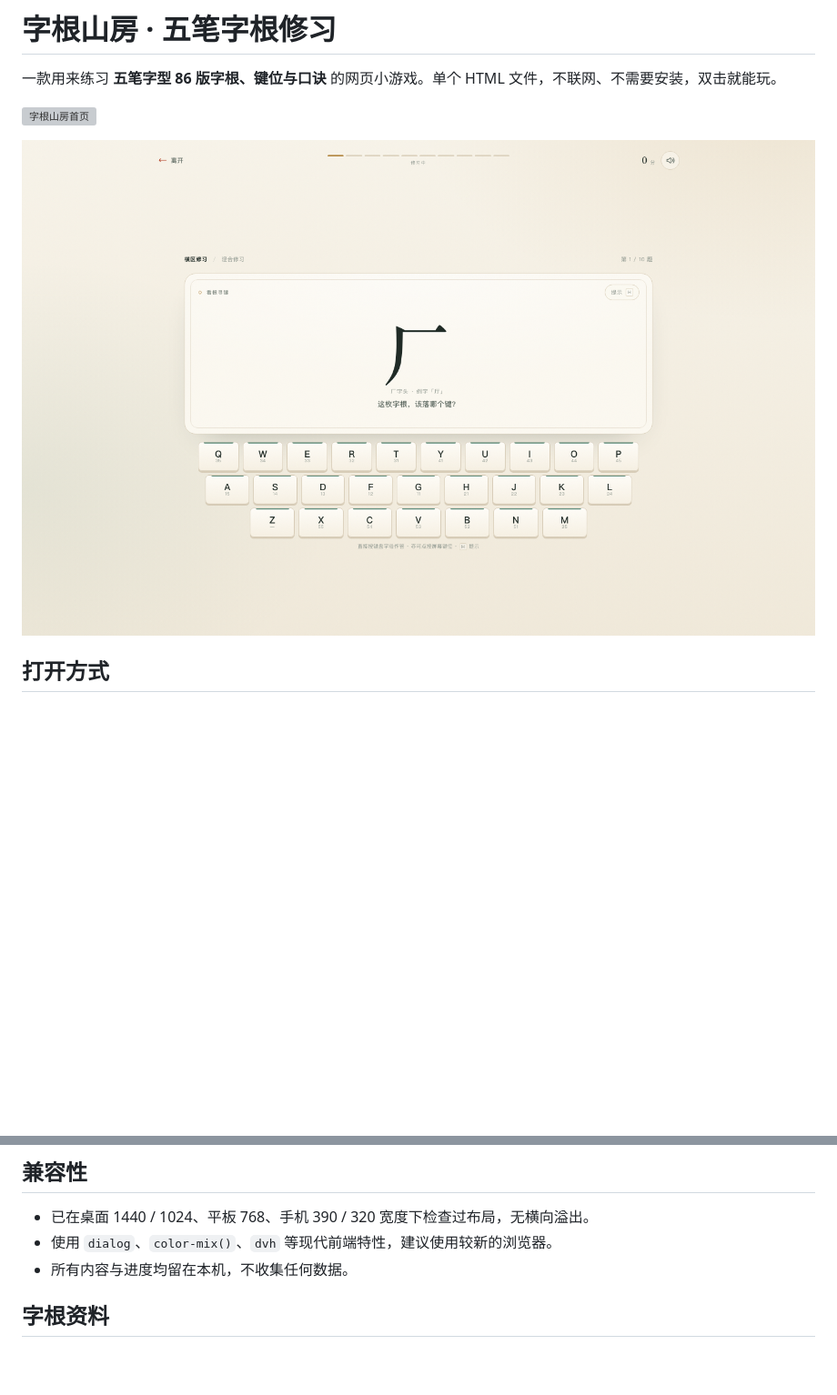
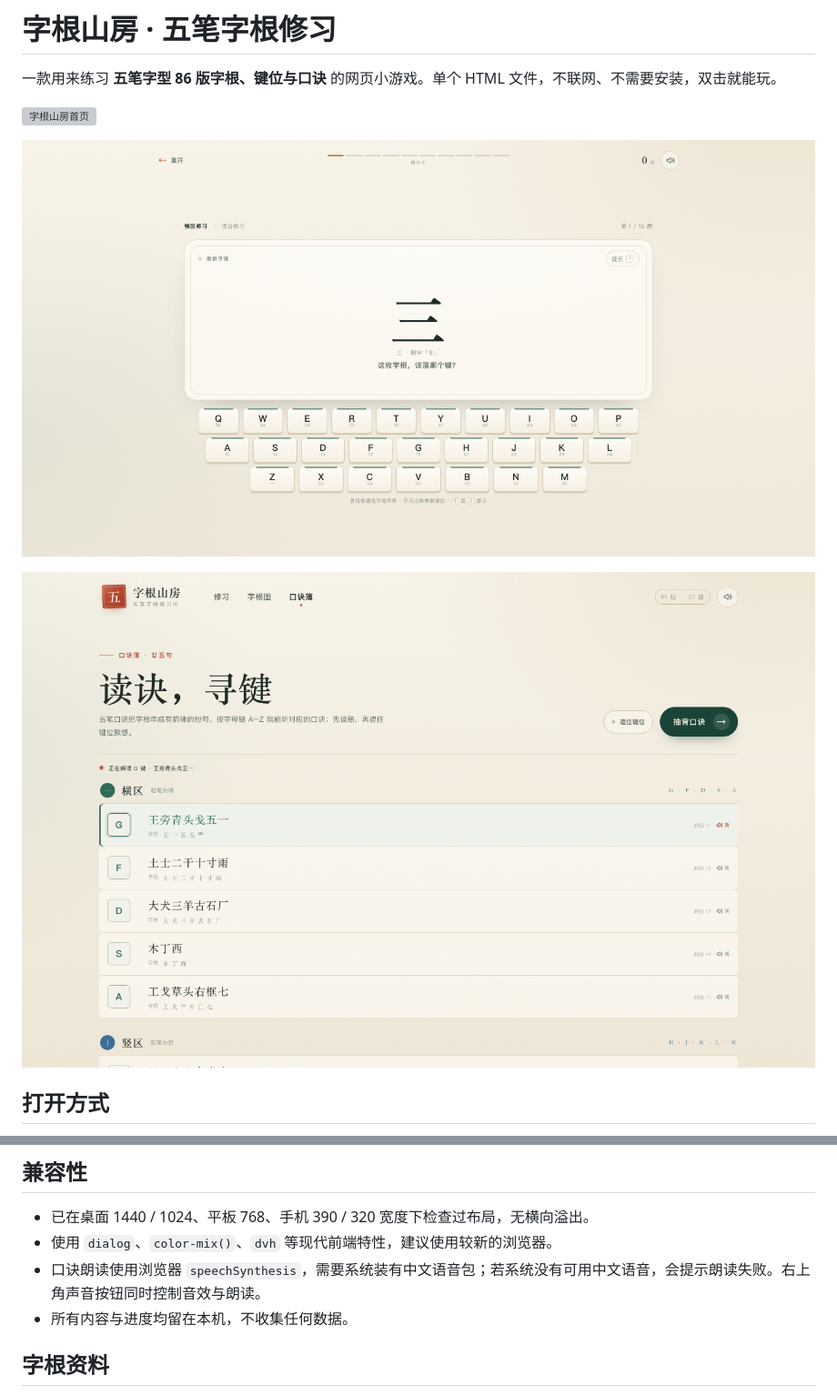
Before and after one commit to homemade-sweet-bread/benj-wang-site, a Markdown page: wubi/README.md, 2 parts joined by grey strips. Shown: that part at 91% size. Rendered like a GitHub page; pictures changed too: wubi/screenshot-book.png (added), wubi/screenshot-game.png; blank space fills up the shorter version; grey boxes are pictures that could not be loaded.

Commit message:
feat(wubi): 口诀簿增加语音朗读，提示快捷键改为 ? /
- 按字母键 A-Z 朗读对应口诀（SpeechSynthesis API）
- 朗读时高亮行、脉冲动画、顶部状态提示
- 提示快捷键从 H 改为 ? 或 /，避免占用五笔键位
- 更新引导文案、无障碍标签与截图

```diff
--- a/wubi/README.md
+++ b/wubi/README.md
@@ -5,6 +5,8 @@
 ![字根山房首页](screenshot.png)
 
 ![根位速记游戏界面](screenshot-game.png)
+
+![按 G 键朗读口诀](screenshot-book.png)
 
 ## 打开方式
 
@@ -69,6 +72,7 @@
 
 - 已在桌面 1440 / 1024、平板 768、手机 390 / 320 宽度下检查过布局，无横向溢出。
 - 使用 `dialog`、`color-mix()`、`dvh` 等现代前端特性，建议使用较新的浏览器。
+- 口诀朗读使用浏览器 `speechSynthesis`，需要系统装有中文语音包；若系统没有可用中文语音，会提示朗读失败。右上角声音按钮同时控制音效与朗读。
 - 所有内容与进度均留在本机，不收集任何数据。
 
 ## 字根资料
```
Also changed, not shown: other parts of wubi/README.md (+5 -4 lines), 1 other file.
